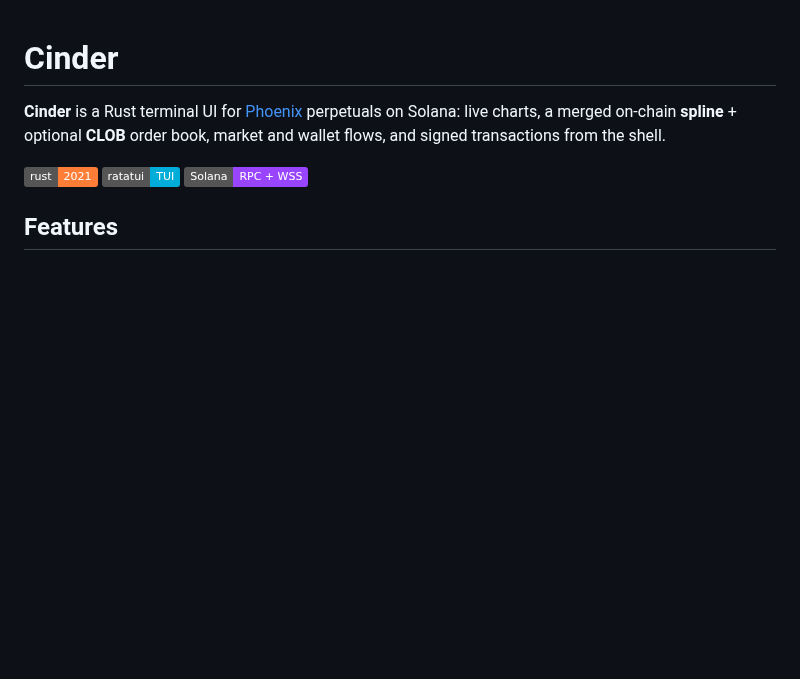
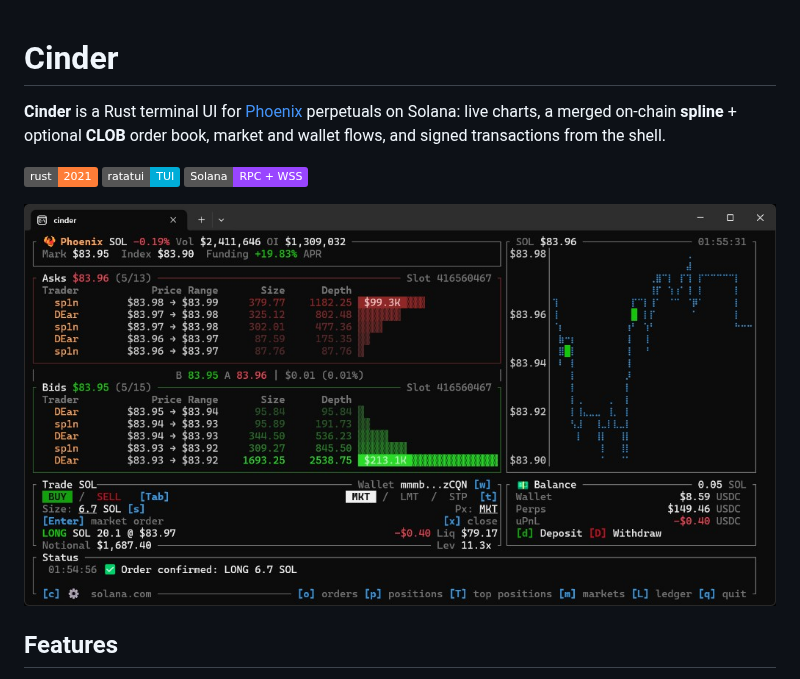
Before and after one commit to cosmic-markets/cinder, a Markdown page: README.md, the part around the change. Drawn GitHub-style; pictures changed too: assets/cinder-tui.png (added); badges without logos; blank space fills up the shorter version.

Commit message:
Remove NOTICE file and add Cinder TUI image to README.md for enhanced documentation and visual representation of the project.

```diff
--- a/README.md
+++ b/README.md
@@ -5,6 +5,8 @@
 ![Rust](https://img.shields.io/badge/rust-2021-orange?logo=rust&logoColor=white)
 ![ratatui](https://img.shields.io/badge/ratatui-TUI-00ADD8?logo=terminal)
 ![Solana](https://img.shields.io/badge/Solana-RPC%20%2B%20WSS-9945FF?logo=solana)
+
+![Cinder TUI — Phoenix SOL perpetuals: order book, chart, trade panel, and wallet](assets/cinder-tui.png)
 
 ## Features
 
```
Also changed, not shown: 1 other file.
